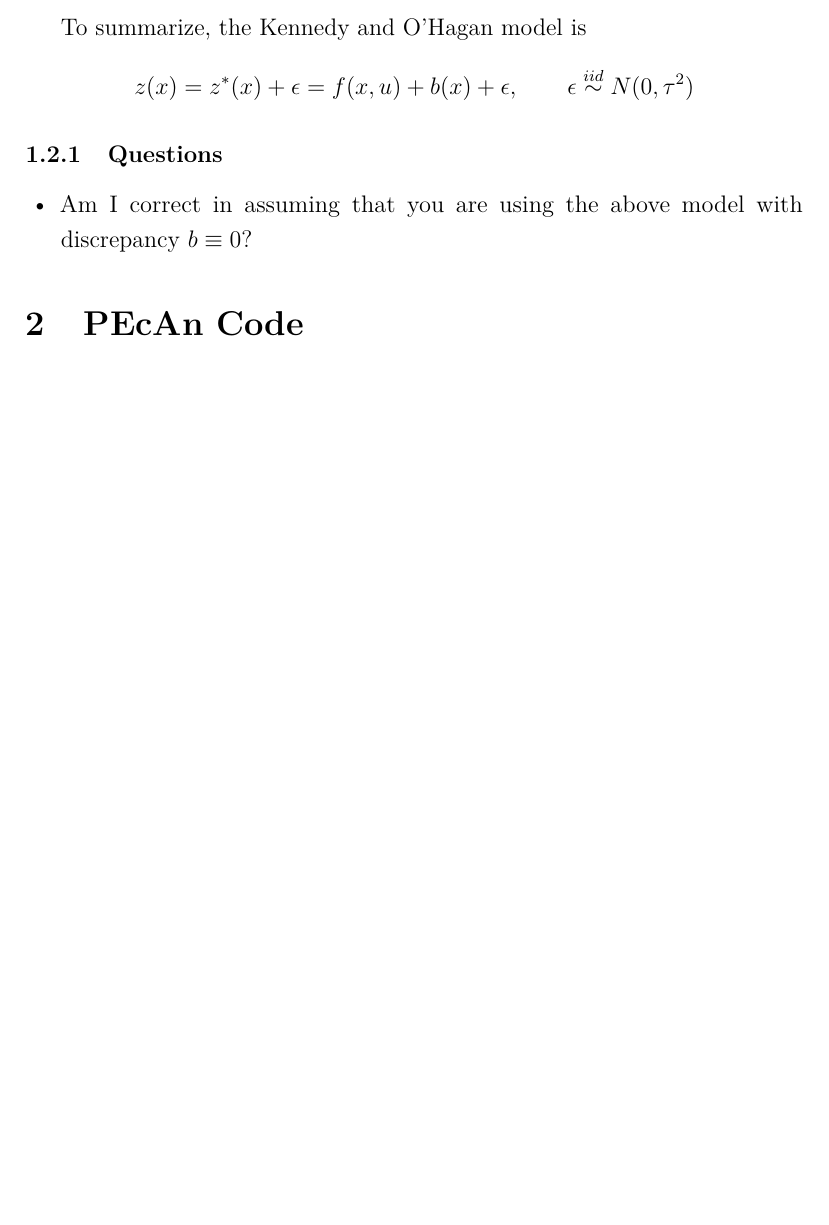
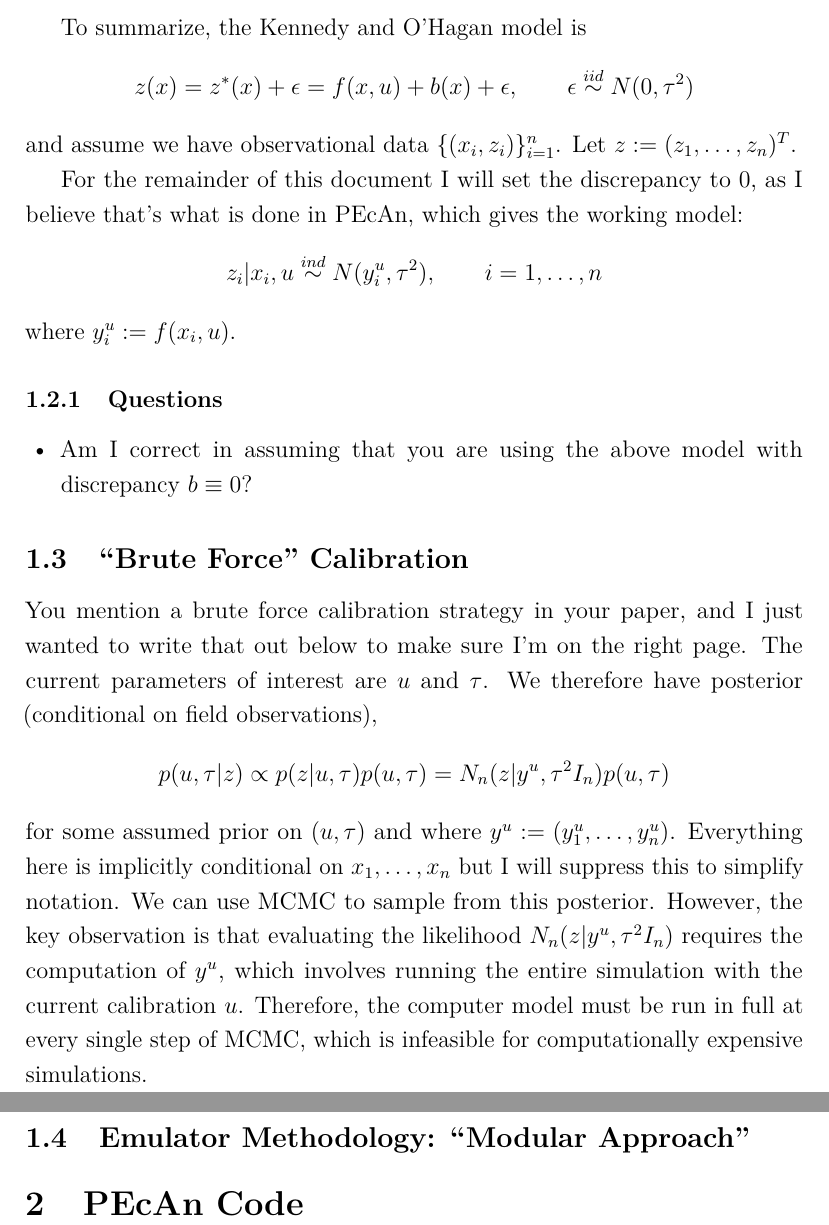
Before and after one commit to arob5/gp-calibration, a LaTeX document (gp_calibration_questions.tex): part of page 3 of 3 before the commit and two parts of pages 3 and 4 of 4 after it, the two joined at a grey line, cut so that both start at the same text, the shorter picture padded with empty space. Compiled offline with pdfLaTeX.

Commit message:
Progress on notes

```diff
--- a/gp_calibration_questions.tex
+++ b/gp_calibration_questions.tex
@@ -96,12 +96,28 @@ point is especially necessary in a Bayesian framework.
 
 To summarize, the Kennedy and O'Hagan model is
 \[z(x) = z^*(x) + \epsilon = f(x, u) + b(x) + \epsilon, \qquad \epsilon \overset{iid}{\sim} N(0, \tau^2)\]
+and assume we have observational data $\{(x_i, z_i)\}_{i = 1}^{n}$. Let $z := (z_1, \dots, z_n)^T$.
+
+For the remainder of this document I will set the discrepancy to $0$, as I believe that's what is done in PEcAn, which gives the working model:
+\[z_i|x_i, u \overset{ind}{\sim} N(y_i^u, \tau^2), \qquad i = 1, \dots, n \]
+where $y_i^u := f(x_i, u)$.
 
 \subsubsection{Questions}
 \begin{itemize}
 \item Am I correct in assuming that you are using the above model with discrepancy $b \equiv 0$?
 \end{itemize}
 
+\subsection{``Brute Force'' Calibration}
+You mention a brute force calibration strategy in your paper, and I just wanted to write that out below to make sure I'm on the right page. The current parameters of interest are
+$u$ and $\tau$. We therefore have posterior (conditional on field observations),
+\[p(u, \tau|z) \propto p(z|u, \tau)p(u, \tau) = N_n(z|y^u, \tau^2 I_n)p(u, \tau)\]
+for some assumed prior on $(u, \tau)$ and where $y^u := (y_1^u, \dots, y_n^u)$. Everything here is implicitly conditional on $x_1, \dots, x_n$ but I will suppress this to simplify notation.
+We can use MCMC to sample from this posterior. However, the key observation is that evaluating the likelihood $N_n(z|y^u, \tau^2 I_n)$ requires the computation of $y^u$, which
+involves running the entire simulation with the current calibration $u$. Therefore, the computer model must be run in full at every single step of MCMC,
+which is infeasible for computationally expensive simulations.
+
+\subsection{Emulator Methodology: ``Modular Approach''}
+
 
 \section{PEcAn Code}
 
```
